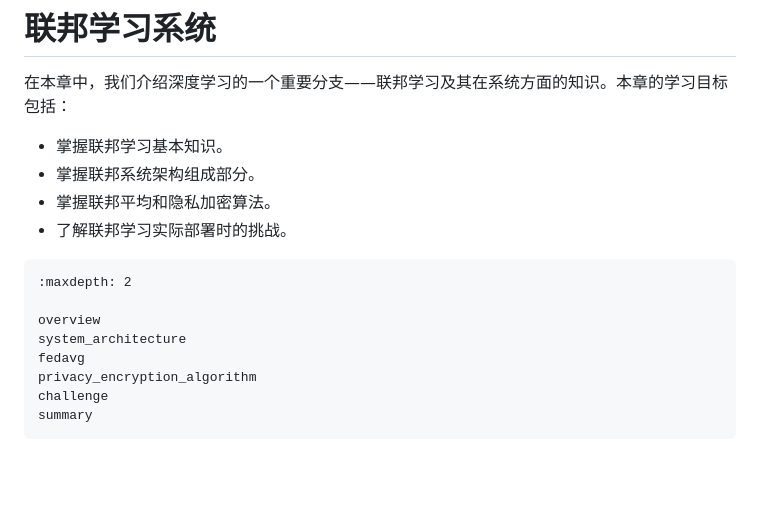
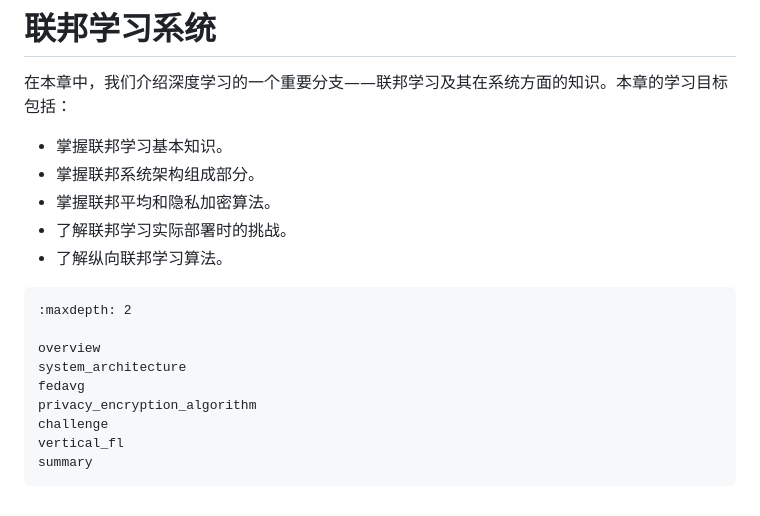
Before and after one commit to openmlsys/openmlsys-zh, a Markdown page: chapter_federated_learning/index.md, the part around the change. GitHub-like rendering; blank space fills up the shorter version.

Commit message:
add vertical ederated-learning chapter

````diff
--- a/chapter_federated_learning/index.md
+++ b/chapter_federated_learning/index.md
@@ -6,6 +6,7 @@
 - 掌握联邦系统架构组成部分。
 - 掌握联邦平均和隐私加密算法。
 - 了解联邦学习实际部署时的挑战。
+- 了解纵向联邦学习算法。
 
 ```toc
 :maxdepth: 2
@@ -15,5 +16,6 @@ system_architecture
 fedavg
 privacy_encryption_algorithm
 challenge
+vertical_fl
 summary
 ```
````
Also changed, not shown: chapter_federated_learning/vertical_fl.md (added, +66 -0 lines), img/ch10/ch10-federated-learning-vfl-arch.png (added), img/ch10/ch10-federated-learning-vfl-data.png (added), img/ch10/ch10-federated-learning-vfl-train.png (added).
